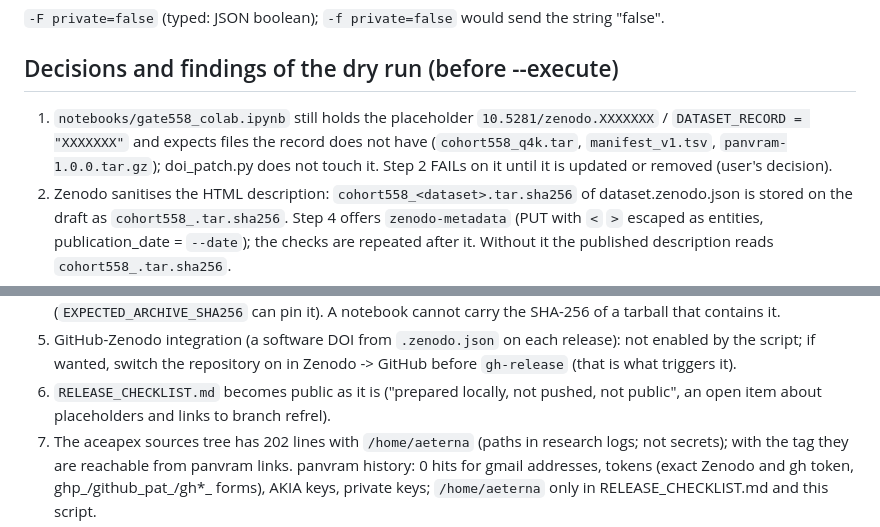
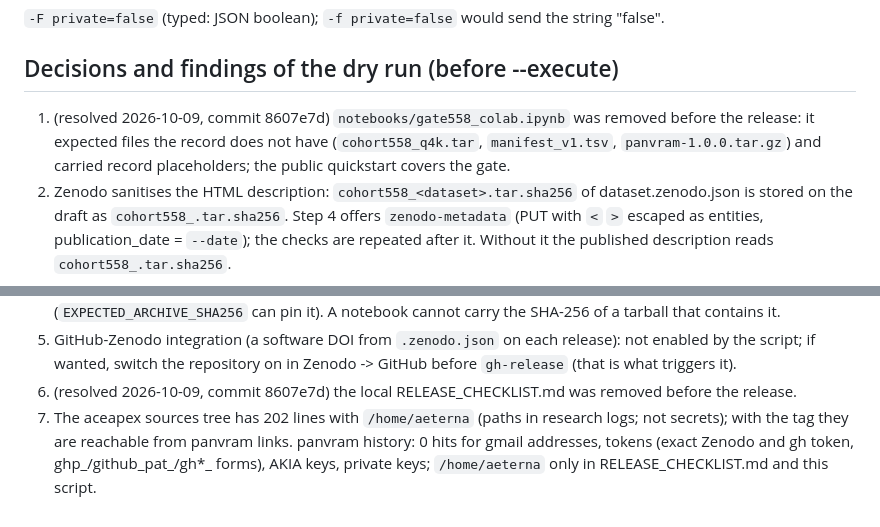
Before and after one commit to yasha1971-coder/panvram, a Markdown page: zenodo/RELEASE_PHASE2.md, 2 parts joined by grey strips. Drawn GitHub-style.

Commit message:
zenodo: FILES.md header without the draft wording; RELEASE_PHASE2.md findings 1 and 6 resolved (gate558_colab.ipynb and RELEASE_CHECKLIST.md removed)
Co-Authored-By: Claude Fable 5.1 <noreply@anthropic.com>

```diff
--- a/zenodo/RELEASE_PHASE2.md
+++ b/zenodo/RELEASE_PHASE2.md
@@ -71,9 +71,9 @@ POST https://zenodo.org/api/deposit/depositions/23232317/actions/publish
 
 ## Decisions and findings of the dry run (before --execute)
 
-1. `notebooks/gate558_colab.ipynb` still holds the placeholder `10.5281/zenodo.XXXXXXX` / `DATASET_RECORD = "XXXXXXX"` and
-   expects files the record does not have (`cohort558_q4k.tar`, `manifest_v1.tsv`, `panvram-1.0.0.tar.gz`); doi_patch.py
-   does not touch it. Step 2 FAILs on it until it is updated or removed (user's decision).
+1. (resolved 2026-10-09, commit 8607e7d) `notebooks/gate558_colab.ipynb` was removed before the release: it expected
+   files the record does not have (`cohort558_q4k.tar`, `manifest_v1.tsv`, `panvram-1.0.0.tar.gz`) and carried record
+   placeholders; the public quickstart covers the gate.
 2. Zenodo sanitises the HTML description: `cohort558_<dataset>.tar.sha256` of dataset.zenodo.json is stored on the draft
    as `cohort558_.tar.sha256`. Step 4 offers `zenodo-metadata` (PUT with `<` `>` escaped as entities, publication_date =
    `--date`); the checks are repeated after it. Without it the published description reads `cohort558_.tar.sha256`.
@@ -86,8 +86,7 @@ POST https://zenodo.org/api/deposit/depositions/23232317/actions/publish
    (`EXPECTED_ARCHIVE_SHA256` can pin it). A notebook cannot carry the SHA-256 of a tarball that contains it.
 5. GitHub-Zenodo integration (a software DOI from `.zenodo.json` on each release): not enabled by the script; if wanted,
    switch the repository on in Zenodo -> GitHub before `gh-release` (that is what triggers it).
-6. `RELEASE_CHECKLIST.md` becomes public as it is ("prepared locally, not pushed, not public", an open item about
-   placeholders and links to branch refrel).
+6. (resolved 2026-10-09, commit 8607e7d) the local RELEASE_CHECKLIST.md was removed before the release.
 7. The aceapex sources tree has 202 lines with `/home/aeterna` (paths in research logs; not secrets); with the tag they
    are reachable from panvram links. panvram history: 0 hits for gmail addresses, tokens (exact Zenodo and gh token,
    ghp_/github_pat_/gh*_ forms), AKIA keys, private keys; `/home/aeterna` only in RELEASE_CHECKLIST.md and this script.
```
Also changed, not shown: zenodo/FILES.md (+1 -1 lines).
